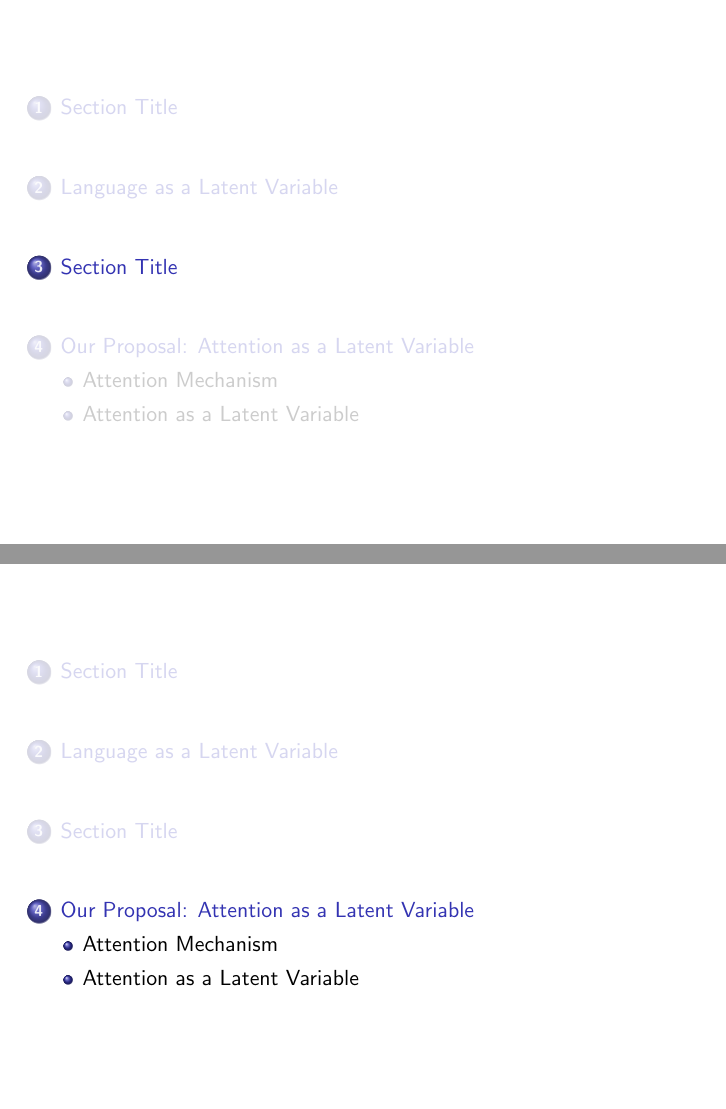
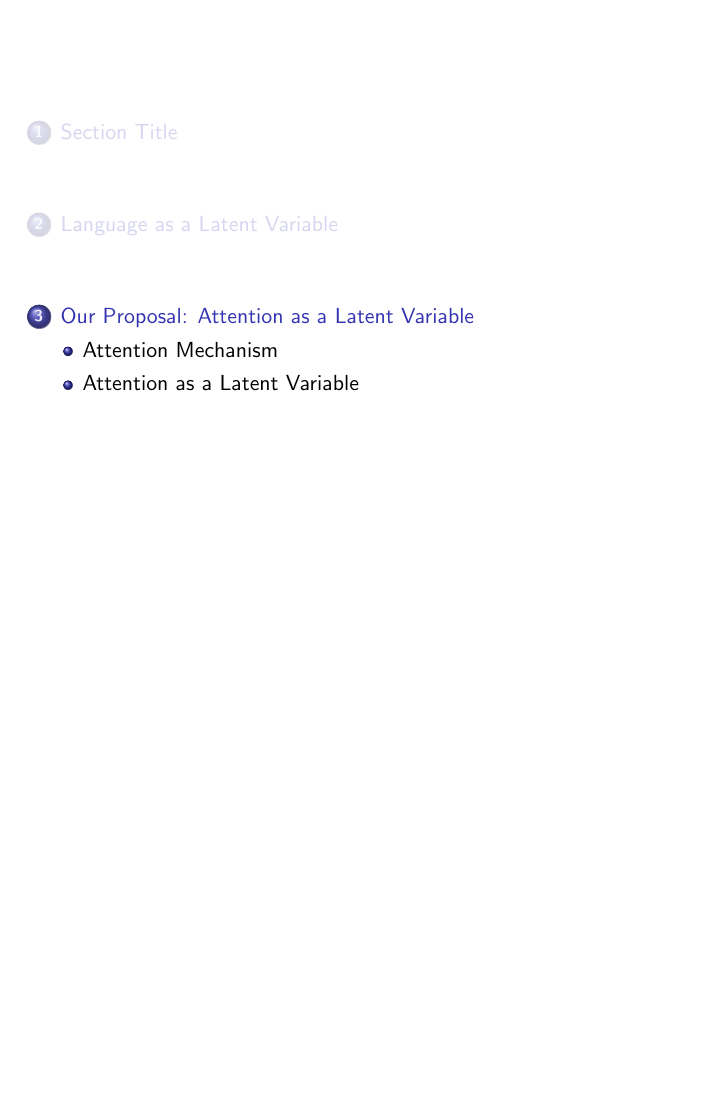
Before and after one commit to justinchiu/presentation, LaTeX slides (main.tex, which reads language_as_latent.tex): pages 23 and 25 of 63 before the commit and page 23 of 61 after it, the two joined at a grey line, the shorter picture padded with empty space. Compiled offline with pdfLaTeX.

Commit message:
remove lang

```diff
--- a/language_as_latent.tex
+++ /dev/null
@@ -1,4 +0,0 @@
-\section{Section Title}
-\begin{frame}{Frame Title}
-
-\end{frame}
```
Also changed, not shown: main.tex (+0 -1 lines).
